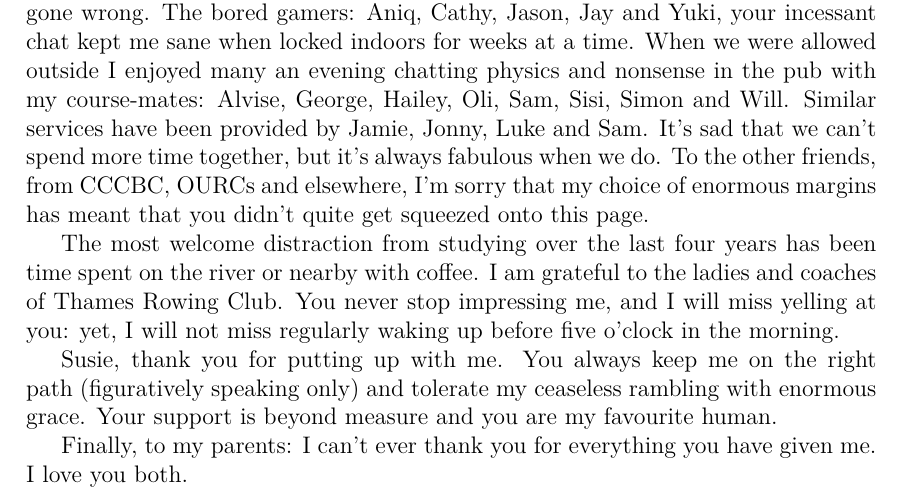
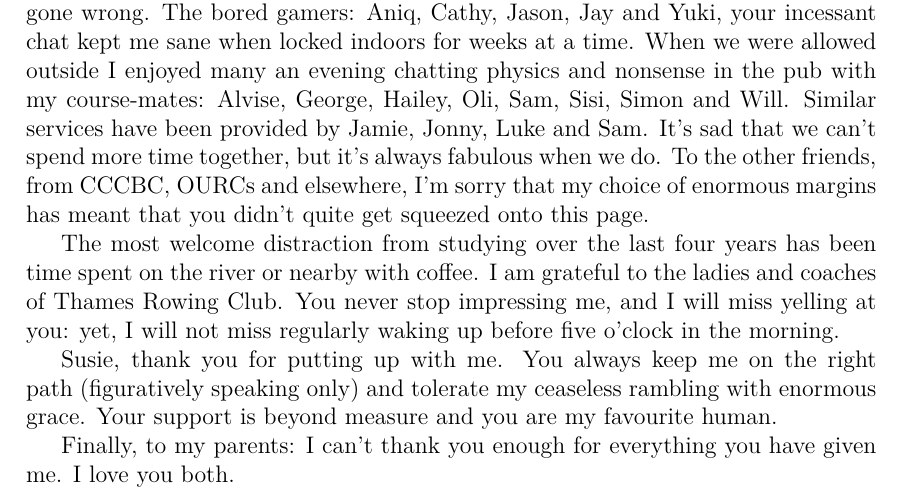
Before and after one commit to mcgarc/PhDWrite, a LaTeX thesis (main.tex, which reads chapters/acks.tex): part of page 5 of 153, cut so that both start at the same text. Compiled offline with pdfLaTeX.

Commit message:
Proof read acks more

```diff
--- a/chapters/acks.tex
+++ b/chapters/acks.tex
@@ -52,7 +52,7 @@ Susie, thank you for putting up with me. You always keep me on the right path
 (figuratively speaking only) and tolerate my ceaseless rambling with enormous
 grace. Your support is beyond measure and you are my favourite human.
 
-Finally, to my parents: I can't ever thank you for everything you have given
+Finally, to my parents: I can't thank you enough for everything you have given
 me. I love you both.
 
 \end{singlespace}
```
